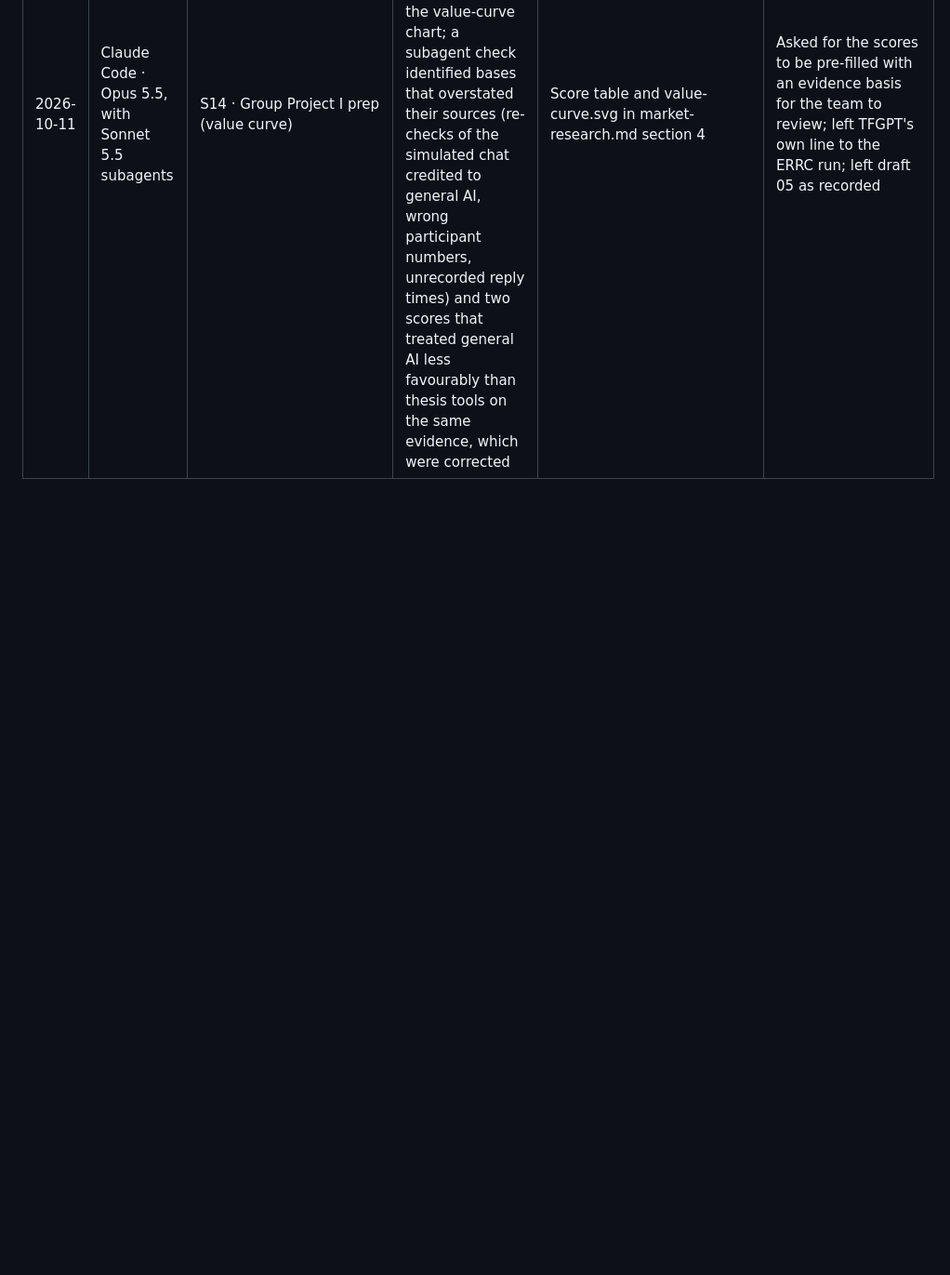
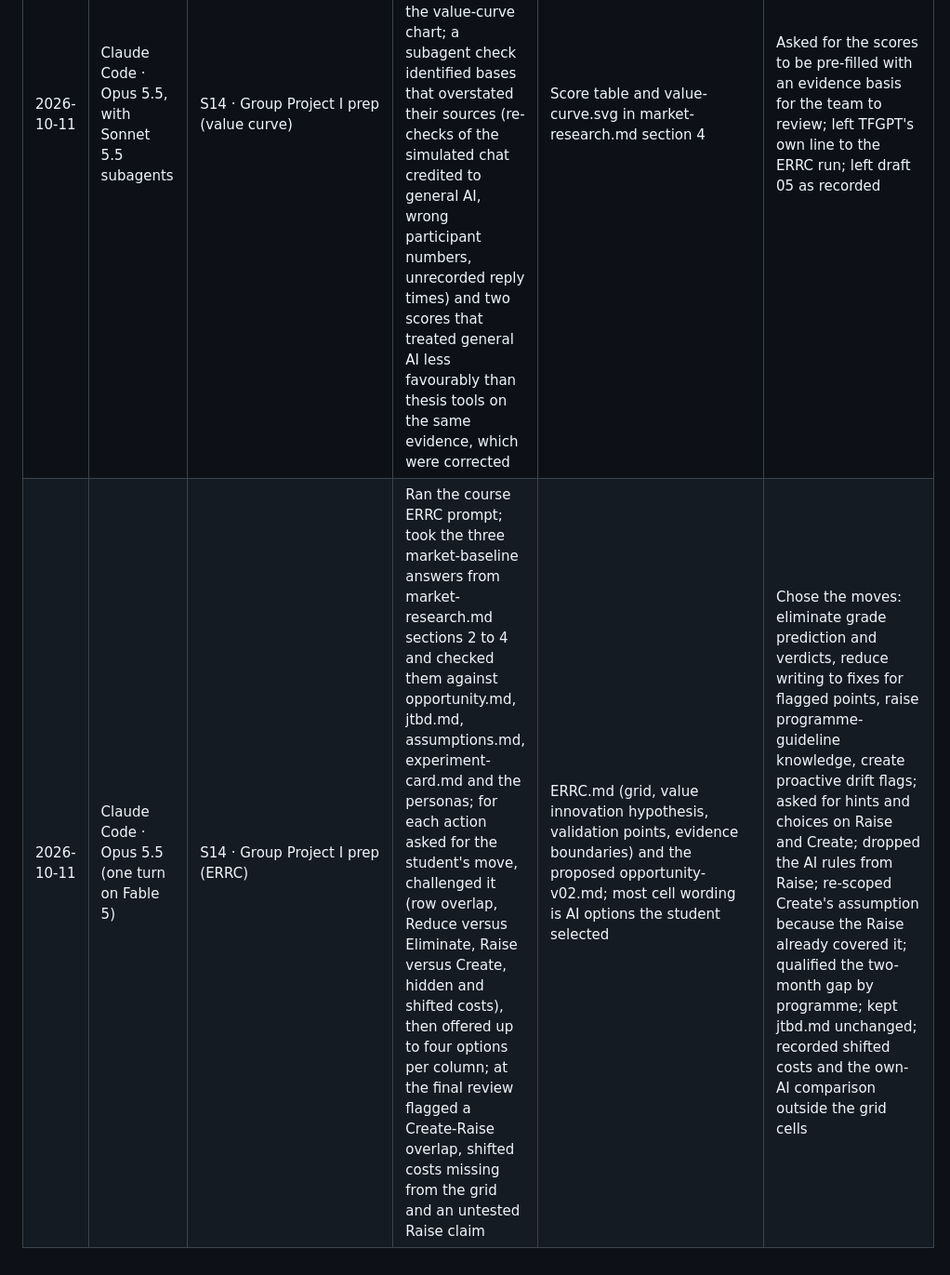
Before and after one commit to Angelotxx271/rpai_gp, a Markdown page: evidence-log/ai-usage-log.md, the part around the change. Shown at 93% size. GitHub-like rendering; blank space fills up the shorter version.

Commit message:
Add the ERRC grid and the proposed opportunity v02
Co-Authored-By: Claude Opus 5.5 <noreply@anthropic.com>

```diff
--- a/evidence-log/ai-usage-log.md
+++ b/evidence-log/ai-usage-log.md
@@ -27,3 +27,4 @@
 | 2026-10-11 | Claude Code · Opus 5.5 | S14 · Wizard-of-Oz results (experiment-card.md) | Student dictated observations for each session; AI formatted them into observation-sheet rows, anonymised names, drafted interpretive notes, and computed the tally against the metric committed in experiment-card.md.| Row format and notes; tally | Logged 10 sessions run by a team member; reported [the committed metric: 6/10 → CONTINUE] |
 | 2026-10-11 | Claude Code · Opus 5.5, with Sonnet 5.5 subagents | S14 · Group Project I prep (market evidence) | Explained the course's market-evidence requirements (Fermi estimate, four-category alternatives map, factors and value curve, claim table, stress test, so what); subagents ran sourced desk research on direct competitors, general AI and IE's own AI offering, manual workarounds and doing nothing, and Fermi anchors, and a second set re-opened every source (186 of 200 claims verified, 14 corrected); AI drafted the market file from the verified claims, the Wizard-of-Oz results and the student's reports, and flagged contradictions (meeting cadence varies by programme; guidance on goals and methods matters more than supervisor availability) | market-research.md and market-sources.md; draft 06's AI-disclosure row raised to SUPPORTED by IE's official AI guidelines | Supplied the behaviour evidence (classmates use their own ChatGPT and Claude accounts, many pay for Claude, ChatGPT Edu disappeared and IE AI Engine goes unused); chose the student's own general AI as the strongest alternative; kept the Fermi base and the nine value-curve factors; decided the so-what: live alongside general AI and own one specific part of the problem, the guideline and scope check |
 | 2026-10-11 | Claude Code · Opus 5.5, with Sonnet 5.5 subagents | S14 · Group Project I prep (value curve) | Proposed 0-5 scores for four current alternatives on the student's nine factors, each with its evidence basis from market-sources.md and the evidence log, and drew the value-curve chart; a subagent check identified bases that overstated their sources (re-checks of the simulated chat credited to general AI, wrong participant numbers, unrecorded reply times) and two scores that treated general AI less favourably than thesis tools on the same evidence, which were corrected | Score table and value-curve.svg in market-research.md section 4 | Asked for the scores to be pre-filled with an evidence basis for the team to review; left TFGPT's own line to the ERRC run; left draft 05 as recorded |
+| 2026-10-11 | Claude Code · Opus 5.5 (one turn on Fable 5) | S14 · Group Project I prep (ERRC) | Ran the course ERRC prompt; took the three market-baseline answers from market-research.md sections 2 to 4 and checked them against opportunity.md, jtbd.md, assumptions.md, experiment-card.md and the personas; for each action asked for the student's move, challenged it (row overlap, Reduce versus Eliminate, Raise versus Create, hidden and shifted costs), then offered up to four options per column; at the final review flagged a Create-Raise overlap, shifted costs missing from the grid and an untested Raise claim | ERRC.md (grid, value innovation hypothesis, validation points, evidence boundaries) and the proposed opportunity-v02.md; most cell wording is AI options the student selected | Chose the moves: eliminate grade prediction and verdicts, reduce writing to fixes for flagged points, raise programme-guideline knowledge, create proactive drift flags; asked for hints and choices on Raise and Create; dropped the AI rules from Raise; re-scoped Create's assumption because the Raise already covered it; qualified the two-month gap by programme; kept jtbd.md unchanged; recorded shifted costs and the own-AI comparison outside the grid cells |
```
Also changed, not shown: evidence-log/ERRC.md (added, +79 -0 lines), evidence-log/opportunity-v02.md (added, +91 -0 lines).
